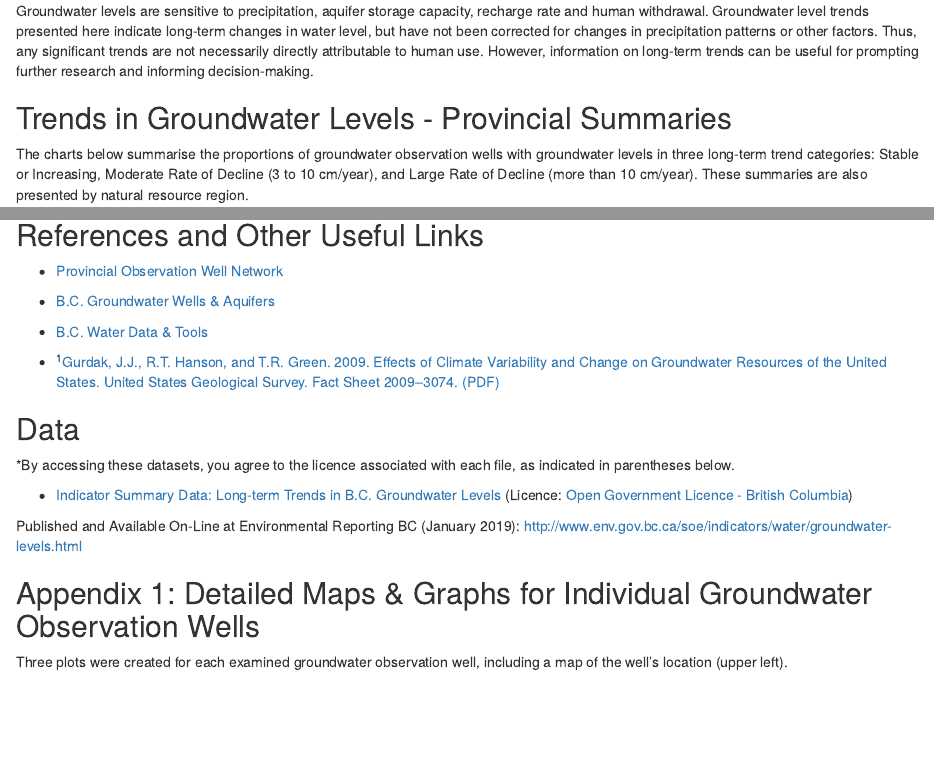
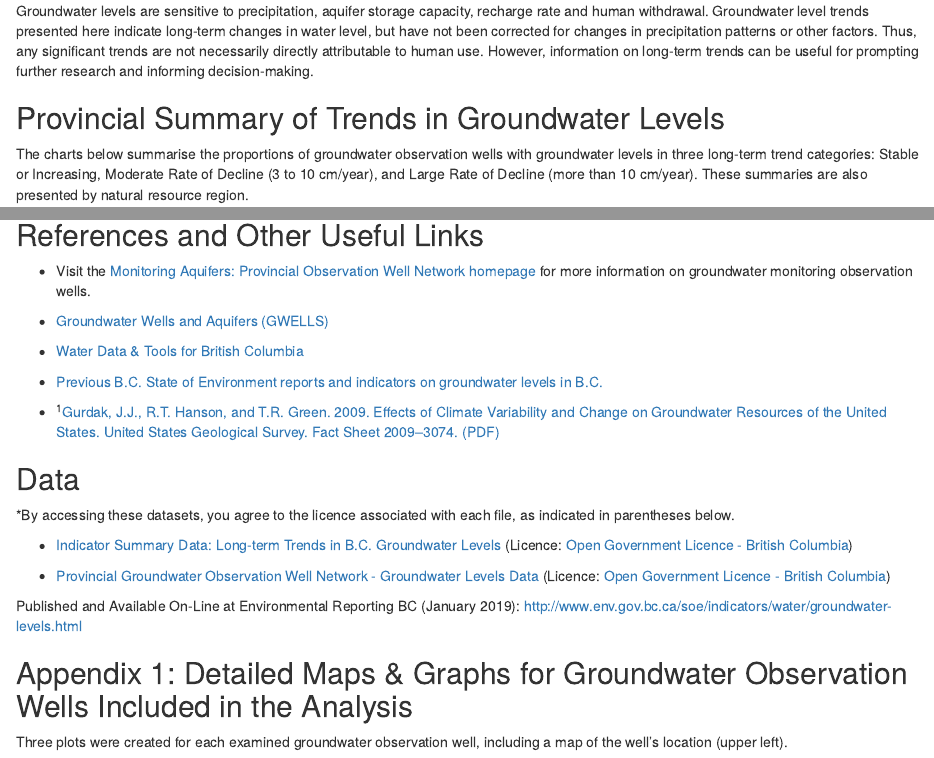
Before and after one commit to bcgov/groundwater-levels-indicator, an R Markdown document (print_ver/gwl.Rmd): the page in a window 1100 px wide, from 610 px down, and a second part further down, joined at a grey line. Rendered offline with R 4.5, knitr and Pandoc, with nearby package versions; drawn as R Markdown's standard HTML page in place of the format the file asks for; some code elsewhere in the file could not run offline.

Commit message:
update refs

```diff
--- a/print_ver/gwl.Rmd
+++ b/print_ver/gwl.Rmd
@@ -164,7 +163,7 @@ prompting further research and informing decision-making.
 
 \newpage
 
-## Trends in Groundwater Levels - Provincial Summaries
+## Provincial Summary of Trends in Groundwater Levels
 
 The charts below summarise the proportions of groundwater observation wells with
 groundwater levels in three long-term trend categories: Stable or Increasing, Moderate Rate of Decline (3 to 10 cm/year), and Large Rate of Decline (more than 10 cm/year). These summaries are also presented
@@ -253,12 +252,13 @@ print(x.table, tabular.environment = 'longtable', floating = FALSE,
 
 ## References and Other Useful Links
 
--   [Provincial Observation Well Network](https://www2.gov.bc.ca/gov/content?id=B03D0994BB5C4F98B6F7D4FD8610C836)
+-   Visit the [Monitoring Aquifers: Provincial Observation Well Network homepage](http://www2.gov.bc.ca/gov/content?id=B03D0994BB5C4F98B6F7D4FD8610C836) for more information on groundwater monitoring observation wells.
 
--   [B.C. Groundwater Wells & Aquifers](https://apps.nrs.gov.bc.ca/gwells/)
+-   [Groundwater Wells and Aquifers (GWELLS)](https://apps.nrs.gov.bc.ca/gwells/)
 
--   [B.C. Water Data & Tools](https://www2.gov.bc.ca/gov/content?id=A9E4D7847FBC42CEB3A9E8ABAC364BD6)
+-   [Water Data & Tools for British Columbia](https://www2.gov.bc.ca/gov/content?id=A9E4D7847FBC42CEB3A9E8ABAC364BD6)
 
+-   [Previous B.C. State of Environment reports and indicators on groundwater levels in B.C.](https://www2.gov.bc.ca/gov/content?id=07DD1DCE7F784EFEBA5A26C32CB1646D)
 
 - ^1^[Gurdak, J.J., R.T. Hanson, and T.R. Green. 2009. Effects of Climate Variability and Change on Groundwater Resources of the United States. United States Geological Survey. Fact Sheet 2009–3074. (PDF)](https://pubs.usgs.gov/fs/2009/3074/pdf/FS09-3074.pdf)
 
@@ -271,12 +271,14 @@ each file, as indicated in parentheses below.
 -   [Indicator Summary Data: Long-term Trends in B.C. Groundwater Levels](https://catalogue.data.gov.bc.ca/dataset/a74f1b97-17f7-499b-84e7-6455e169e425)
 (Licence: [Open Government Licence - British Columbia](http://www2.gov.bc.ca/gov/content?id=A519A56BC2BF44E4A008B33FCF527F61))
 
+-   [Provincial Groundwater Observation Well Network - Groundwater Levels Data](https://catalogue.data.gov.bc.ca/dataset/57c55f10-cf8e-40bb-aae0-2eff311f16855)
+(Licence: [Open Government Licence - British Columbia](http://www2.gov.bc.ca/gov/content?id=A519A56BC2BF44E4A008B33FCF527F61))
 
 Published and Available On-Line at Environmental Reporting BC (`r updateDate`): <http://www.env.gov.bc.ca/soe/indicators/water/groundwater-levels.html>
 
 \vspace{50pt}
 
-## Appendix 1: Detailed Maps & Graphs for Individual Groundwater Observation Wells
+## Appendix 1: Detailed Maps & Graphs for Groundwater Observation Wells Included in the Analysis
 
 Three plots were created for each examined groundwater observation well, including a map of the well’s location (upper left).
 
```
Also changed, not shown: print_ver/gwl.Rmd (19 more changed lines).
